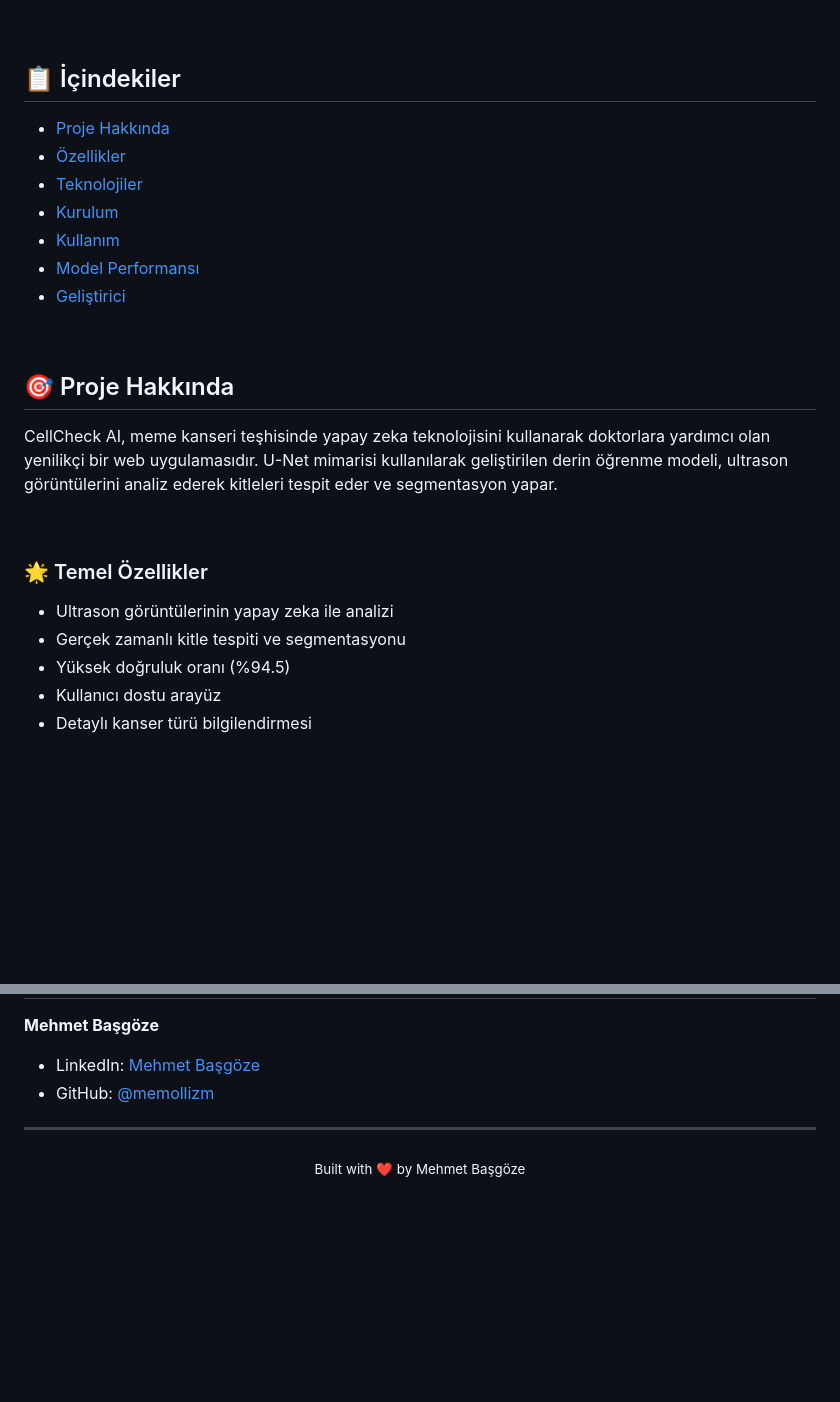
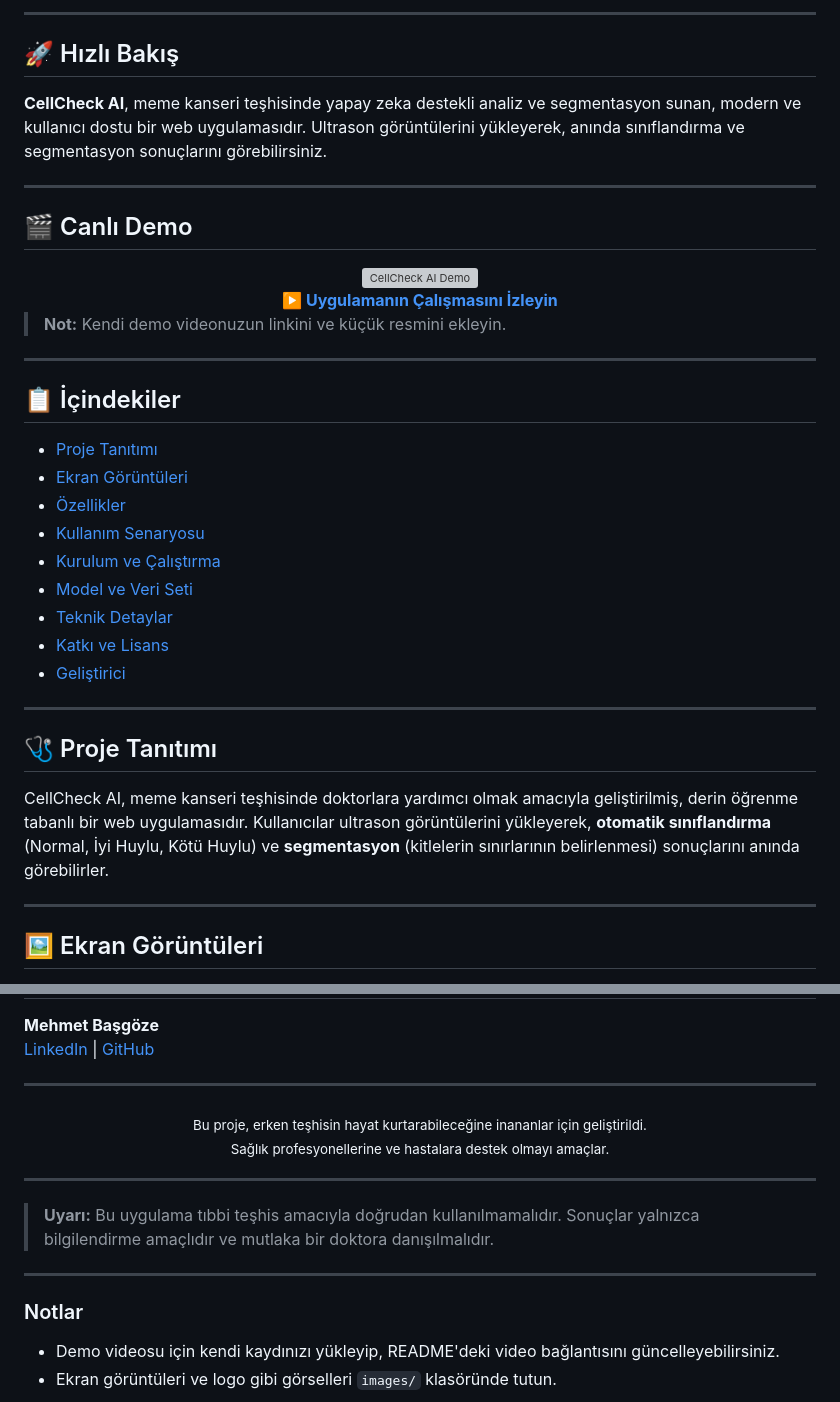
Before and after one commit to memollizm/Breast-Cancer-Detection, a Markdown page: README.md, 2 parts joined by grey strips. Drawn GitHub-style; blank space fills up the shorter version; grey boxes are pictures that could not be loaded.

```diff
--- a/README.md
+++ b/README.md
@@ -8,30 +9,46 @@
 </div>
 
-<br>
+---
+
+## 🚀 Hızlı Bakış
+
+**CellCheck AI**, meme kanseri teşhisinde yapay zeka destekli analiz ve segmentasyon sunan, modern ve kullanıcı dostu bir web uygulamasıdır. Ultrason görüntülerini yükleyerek, anında sınıflandırma ve segmentasyon sonuçlarını görebilirsiniz.
+
+---
+
+## 🎬 Canlı Demo
+
+<div align="center">
+  <a href="https://youtu.be/ORNEK-LINK" target="_blank">
+    <img src="https://img.youtube.com/vi/ORNEK-LINK/0.jpg" alt="CellCheck AI Demo" width="480"/>
+    <br>
+    <b>▶️ Uygulamanın Çalışmasını İzleyin</b>
+  </a>
+</div>
+
+> **Not:** Kendi demo videonuzun linkini ve küçük resmini ekleyin.
+
+---
 
 ## 📋 İçindekiler
-- [Proje Hakkında](#-proje-hakkında)
-- [Özellikler](#-özellikler)
-- [Teknolojiler](#-teknolojiler)
-- [Kurulum](#-kurulum)
-- [Kullanım](#-kullanım)
-- [Model Performansı](#-model-performansı)
-- [Geliştirici](#-geliştirici)
 
-<br>
+- [Proje Tanıtımı](#proje-tanıtımı)
+- [Ekran Görüntüleri](#ekran-görüntüleri)
+- [Özellikler](#özellikler)
+- [Kullanım Senaryosu](#kullanım-senaryosu)
+- [Kurulum ve Çalıştırma](#kurulum-ve-çalıştırma)
+- [Model ve Veri Seti](#model-ve-veri-seti)
+- [Teknik Detaylar](#teknik-detaylar)
+- [Katkı ve Lisans](#katkı-ve-lisans)
+- [Geliştirici](#geliştirici)
 
-## 🎯 Proje Hakkında
+---
 
-CellCheck AI, meme kanseri teşhisinde yapay zeka teknolojisini kullanarak doktorlara yardımcı olan yenilikçi bir web uygulamasıdır. U-Net mimarisi kullanılarak geliştirilen derin öğrenme modeli, ultrason görüntülerini analiz ederek kitleleri tespit eder ve segmentasyon yapar.
+## 🩺 Proje Tanıtımı
 
-<br>
+CellCheck AI, meme kanseri teşhisinde doktorlara yardımcı olmak amacıyla geliştirilmiş, derin öğrenme tabanlı bir web uygulamasıdır. Kullanıcılar ultrason görüntülerini yükleyerek, **otomatik sınıflandırma** (Normal, İyi Huylu, Kötü Huylu) ve **segmentasyon** (kitlelerin sınırlarının belirlenmesi) sonuçlarını anında görebilirler.
 
-### 🌟 Temel Özellikler
-- Ultrason görüntülerinin yapay zeka ile analizi
-- Gerçek zamanlı kitle tespiti ve segmentasyonu
-- Yüksek doğruluk oranı (%94.5)
-- Kullanıcı dostu arayüz
-- Detaylı kanser türü bilgilendirmesi
+---
 
-<br>
+## 🖼️ Ekran Görüntüleri
 
@@ -191,10 +175,20 @@ Non-trainable params: 0
 
 **Mehmet Başgöze**
-- LinkedIn: [Mehmet Başgöze](https://www.linkedin.com/in/mehmetbasgoze/)
-- GitHub: [@memollizm](https://github.com/memollizm)
+[LinkedIn](https://www.linkedin.com/in/mehmetbasgoze/) | [GitHub](https://github.com/memollizm)
 
 ---
 
 <div align="center">
-  <sub>Built with ❤️ by Mehmet Başgöze</sub>
+  <sub>Bu proje, erken teşhisin hayat kurtarabileceğine inananlar için geliştirildi. <br> Sağlık profesyonellerine ve hastalara destek olmayı amaçlar.</sub>
 </div>
+
+---
+
+> **Uyarı:** Bu uygulama tıbbi teşhis amacıyla doğrudan kullanılmamalıdır. Sonuçlar yalnızca bilgilendirme amaçlıdır ve mutlaka bir doktora danışılmalıdır.
+
+---
+
+### Notlar
+
+- Demo videosu için kendi kaydınızı yükleyip, README'deki video bağlantısını güncelleyebilirsiniz.
+- Ekran görüntüleri ve logo gibi görselleri `images/` klasöründe tutun.
```
Also changed, not shown: other parts of README.md (+83 -115 lines).
